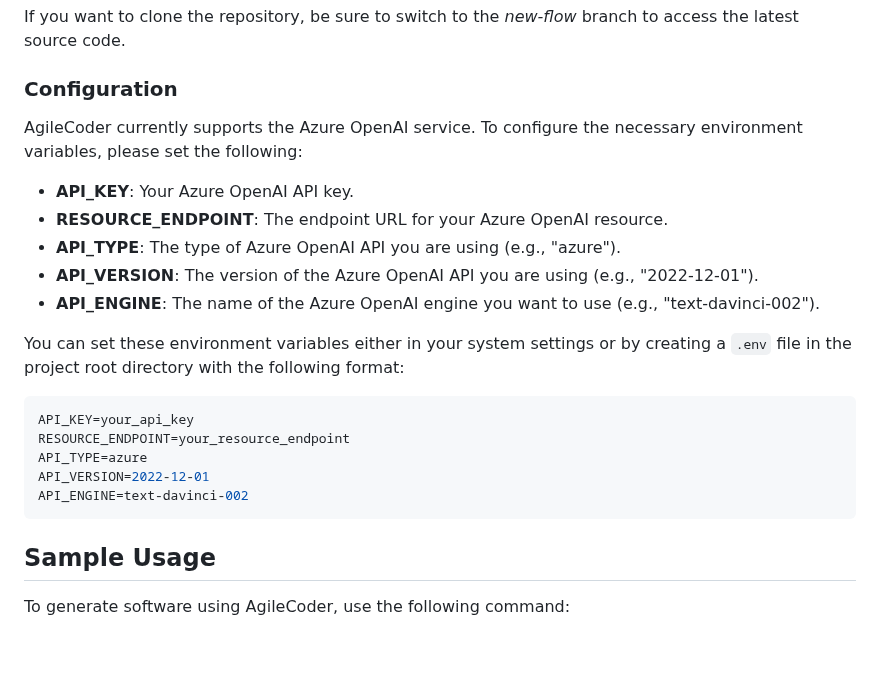
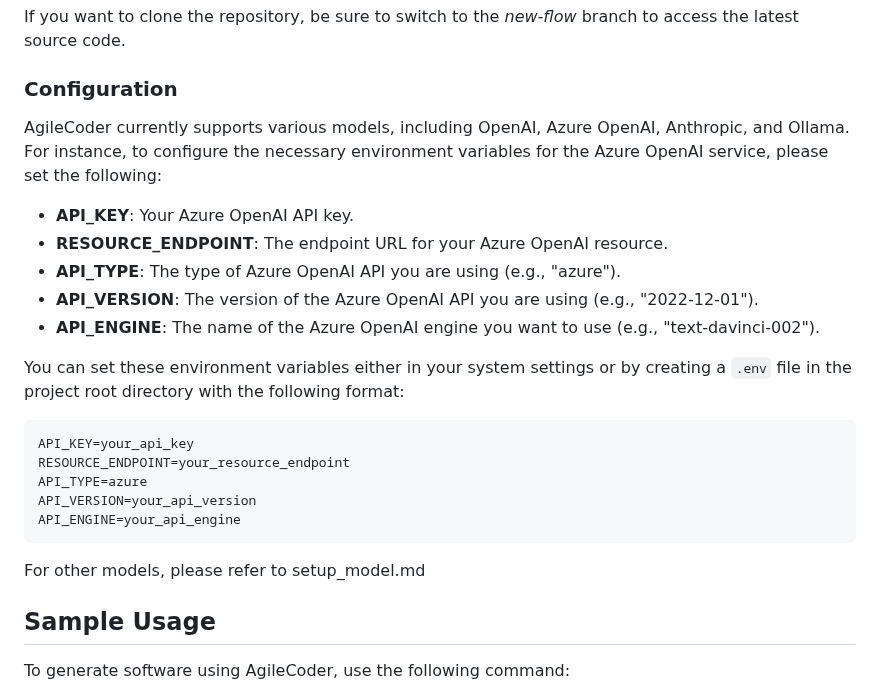
Before and after one commit to FSoft-AI4Code/AgileCoder, a Markdown page: README.md, the part around the change. Drawn GitHub-style; blank space fills up the shorter version.

````diff
--- a/README.md
+++ b/README.md
@@ -52,7 +52,7 @@ pip install agilecoder
 If you want to clone the repository, be sure to switch to the *new-flow* branch to access the latest source code.
 
 ### Configuration
-AgileCoder currently supports the Azure OpenAI service. To configure the necessary environment variables, please set the following:
+AgileCoder currently supports various models, including OpenAI, Azure OpenAI, Anthropic, and Ollama. For instance, to configure the necessary environment variables for the Azure OpenAI service, please set the following:
 
 - **API_KEY**: Your Azure OpenAI API key.
 - **RESOURCE_ENDPOINT**: The endpoint URL for your Azure OpenAI resource.
@@ -65,10 +65,10 @@ You can set these environment variables either in your system settings or by cre
 API_KEY=your_api_key
 RESOURCE_ENDPOINT=your_resource_endpoint
 API_TYPE=azure
-API_VERSION=2022-12-01
-API_ENGINE=text-davinci-002
+API_VERSION=your_api_version
+API_ENGINE=your_api_engine
 ```
-
+For other models, please refer to setup_model.md
 ## Sample Usage
 To generate software using AgileCoder, use the following command:
 
````
